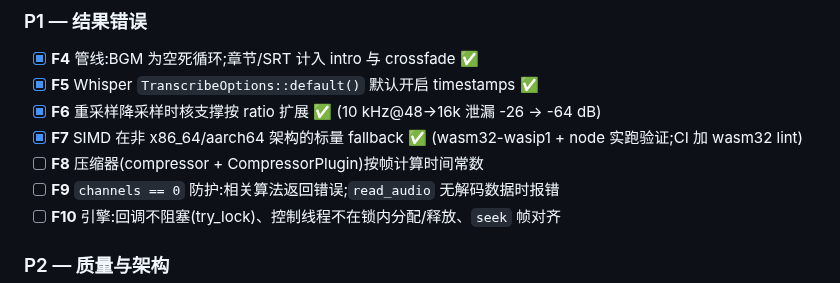
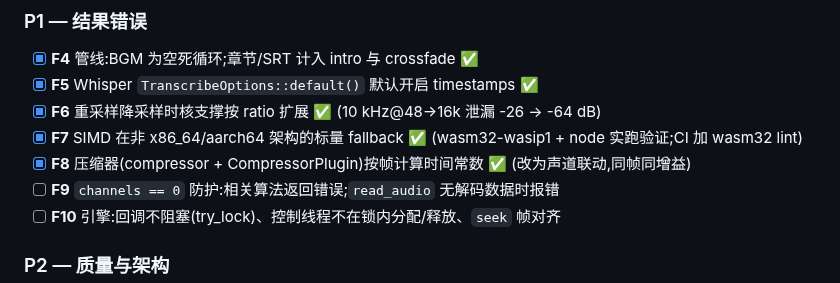
Before and after one commit to yuxuetr/phonon, a Markdown page: Todos.md, the part around the change. Drawn GitHub-style.

Commit message:
docs(todos): mark F8 done

```diff
--- a/Todos.md
+++ b/Todos.md
@@ -103,7 +103,7 @@
 - [x] **F5** Whisper `TranscribeOptions::default()` 默认开启 timestamps ✅
 - [x] **F6** 重采样降采样时核支撑按 ratio 扩展 ✅ (10 kHz@48→16k 泄漏 -26 → -64 dB)
 - [x] **F7** SIMD 在非 x86_64/aarch64 架构的标量 fallback ✅ (wasm32-wasip1 + node 实跑验证;CI 加 wasm32 lint)
-- [ ] **F8** 压缩器(compressor + CompressorPlugin)按帧计算时间常数
+- [x] **F8** 压缩器(compressor + CompressorPlugin)按帧计算时间常数 ✅ (改为声道联动,同帧同增益)
 - [ ] **F9** `channels == 0` 防护:相关算法返回错误;`read_audio` 无解码数据时报错
 - [ ] **F10** 引擎:回调不阻塞(try_lock)、控制线程不在锁内分配/释放、`seek` 帧对齐
 
```
